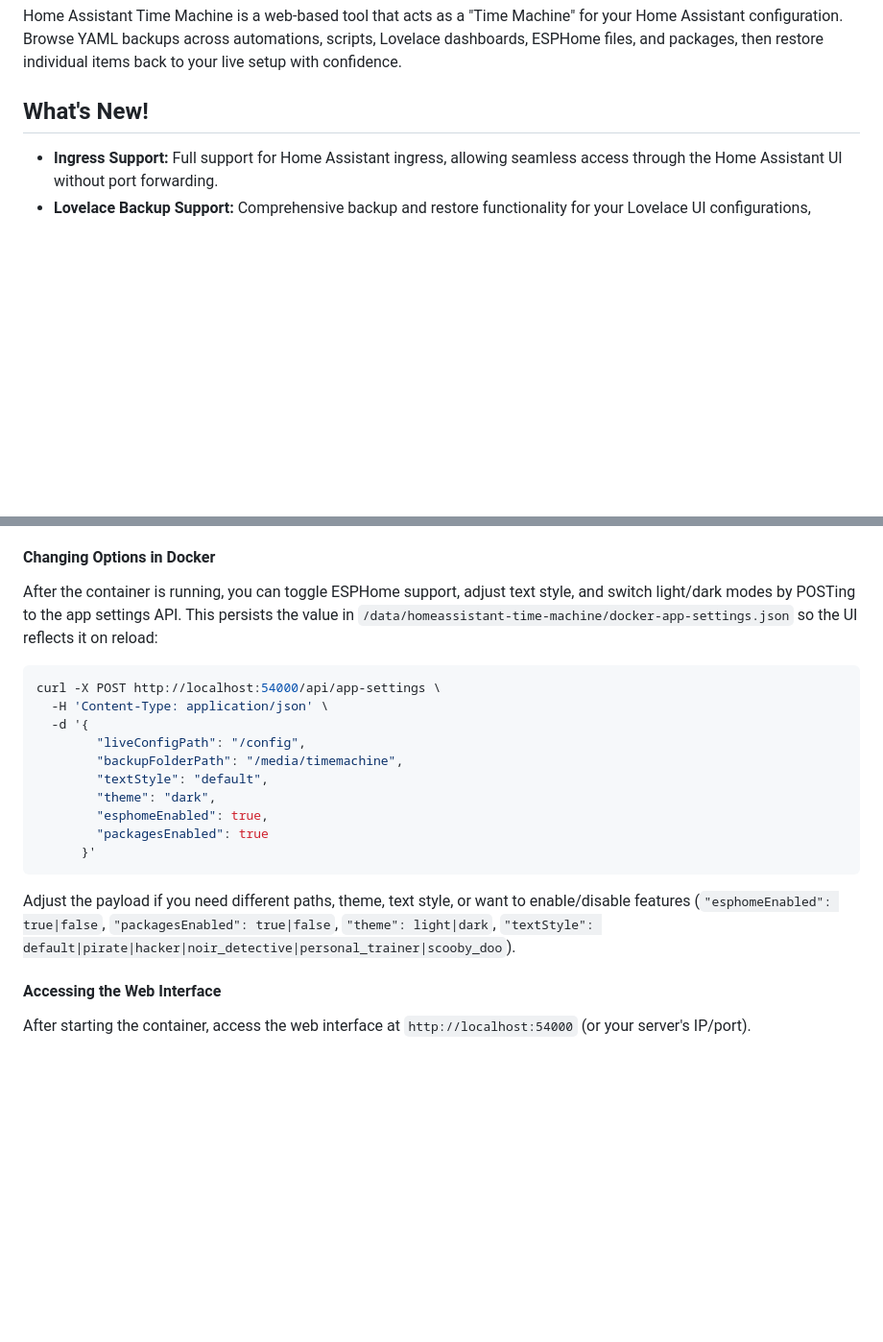
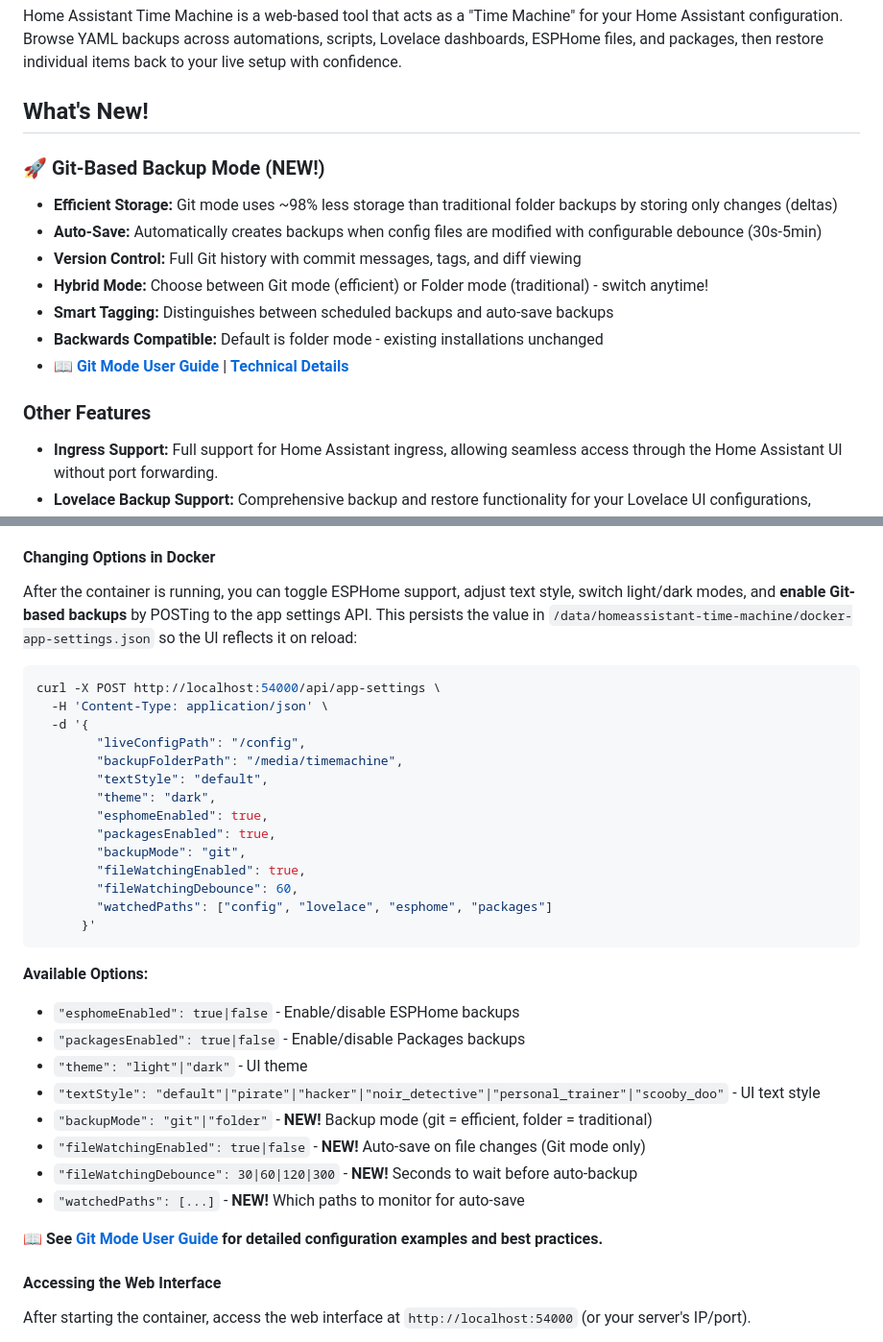
Before and after one commit to thiagosian/HomeAssistantTimeMachine, a Markdown page: README.md, 2 parts joined by grey strips. Shown at 96% size. GitHub-like rendering; blank space fills up the shorter version.

Commit message:
docs: Update README with Git-based backup mode features
Added comprehensive documentation about Git mode to main README:

## Updates

### What's New Section
- Added prominent Git-Based Backup Mode section at the top
- Highlighted key features: 98% storage savings, auto-save, version control
- Added links to detailed documentation (GIT_MODE_README.md and IMPLEMENTATION_SUMMARY.md)
- Reorganized existing features under 'Other Features' subsection

### Features Section
- Created 'Backup Modes' subsection highlighting Git and Folder modes
- Listed auto-save and hybrid mode support
- Reorganized core features for better readability

### Docker Configuration
- Updated curl example to include Git mode settings
- Added complete list of available Git-related options:
  - backupMode (git/folder)
  - fileWatchingEnabled (true/false)
  - fileWatchingDebounce (30/60/120/300)
  - watchedPaths (array)
- Added link to Git Mode User Guide for detailed examples

## Impact

Users can now:
- Discover Git mode immediately in the README
- Understand benefits (98% storage savings)
- Configure Git mode via API or UI
- Find detailed documentation easily

🤖 Generated with [Claude Code](https://claude.com/claude-code)

Co-Authored-By: Claude <noreply@anthropic.com>

````diff
--- a/README.md
+++ b/README.md
@@ -4,6 +4,16 @@ Home Assistant Time Machine is a web-based tool that acts as a "Time Machine" fo
 
 ## What's New!
 
+### 🚀 **Git-Based Backup Mode (NEW!)**
+*   **Efficient Storage:** Git mode uses ~98% less storage than traditional folder backups by storing only changes (deltas)
+*   **Auto-Save:** Automatically creates backups when config files are modified with configurable debounce (30s-5min)
+*   **Version Control:** Full Git history with commit messages, tags, and diff viewing
+*   **Hybrid Mode:** Choose between Git mode (efficient) or Folder mode (traditional) - switch anytime!
+*   **Smart Tagging:** Distinguishes between scheduled backups and auto-save backups
+*   **Backwards Compatible:** Default is folder mode - existing installations unchanged
+*   📖 **[Git Mode User Guide](GIT_MODE_README.md)** | **[Technical Details](IMPLEMENTATION_SUMMARY.md)**
+
+### Other Features
 *   **Ingress Support:** Full support for Home Assistant ingress, allowing seamless access through the Home Assistant UI without port forwarding.
 *   **Lovelace Backup Support:** Comprehensive backup and restore functionality for your Lovelace UI configurations, ensuring your dashboards are always safe.
 *   **ESPHome & Packages Backup Support:** Enable backups for ESPHome and Packages via a toggle in the add-on configuration.
@@ -73,7 +90,7 @@ Supplying the URL and token keeps credentials out of the UI. These environment v
 
 #### Changing Options in Docker
 
-After the container is running, you can toggle ESPHome support, adjust text style, and switch light/dark modes by POSTing to the app settings API. This persists the value in `/data/homeassistant-time-machine/docker-app-settings.json` so the UI reflects it on reload:
+After the container is running, you can toggle ESPHome support, adjust text style, switch light/dark modes, and **enable Git-based backups** by POSTing to the app settings API. This persists the value in `/data/homeassistant-time-machine/docker-app-settings.json` so the UI reflects it on reload:
 
 ```bash
 curl -X POST http://localhost:54000/api/app-settings \
@@ -84,11 +101,25 @@ curl -X POST http://localhost:54000/api/app-settings \
         "textStyle": "default",
         "theme": "dark",
         "esphomeEnabled": true,
-        "packagesEnabled": true
+        "packagesEnabled": true,
+        "backupMode": "git",
+        "fileWatchingEnabled": true,
+        "fileWatchingDebounce": 60,
+        "watchedPaths": ["config", "lovelace", "esphome", "packages"]
       }'
 ```
 
-Adjust the payload if you need different paths, theme, text style, or want to enable/disable features (`"esphomeEnabled": true|false`, `"packagesEnabled": true|false`, `"theme": light|dark`, `"textStyle": default|pirate|hacker|noir_detective|personal_trainer|scooby_doo`).
+**Available Options:**
+*   `"esphomeEnabled": true|false` - Enable/disable ESPHome backups
+*   `"packagesEnabled": true|false` - Enable/disable Packages backups
+*   `"theme": "light"|"dark"` - UI theme
+*   `"textStyle": "default"|"pirate"|"hacker"|"noir_detective"|"personal_trainer"|"scooby_doo"` - UI text style
+*   `"backupMode": "git"|"folder"` - **NEW!** Backup mode (git = efficient, folder = traditional)
+*   `"fileWatchingEnabled": true|false` - **NEW!** Auto-save on file changes (Git mode only)
+*   `"fileWatchingDebounce": 30|60|120|300` - **NEW!** Seconds to wait before auto-backup
+*   `"watchedPaths": [...]` - **NEW!** Which paths to monitor for auto-save
+
+📖 **See [Git Mode User Guide](GIT_MODE_README.md) for detailed configuration examples and best practices.**
 
 #### Accessing the Web Interface
 
````
Also changed, not shown: other parts of README.md (+8 -1 lines).
